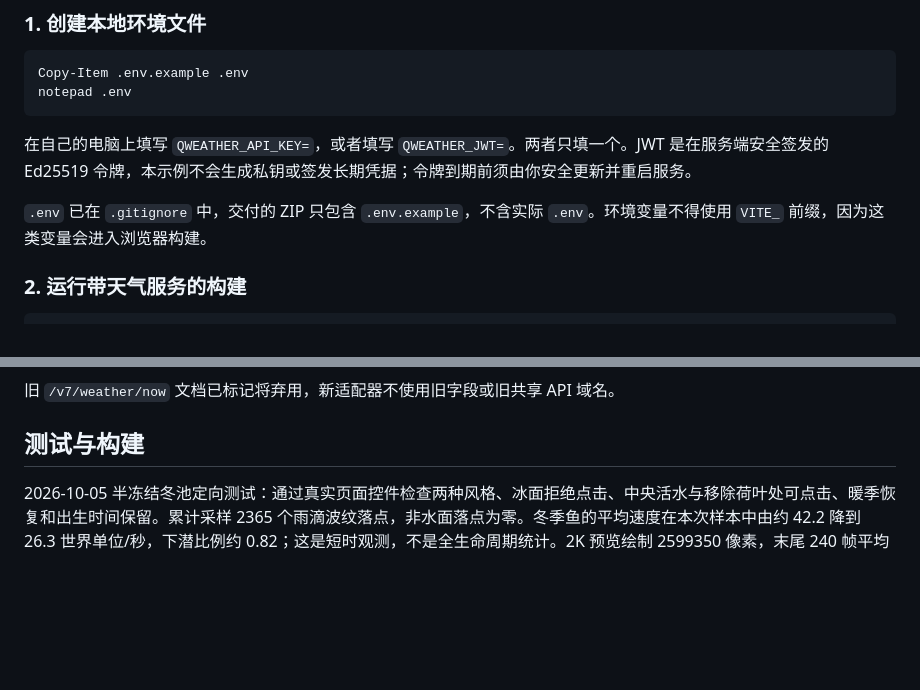
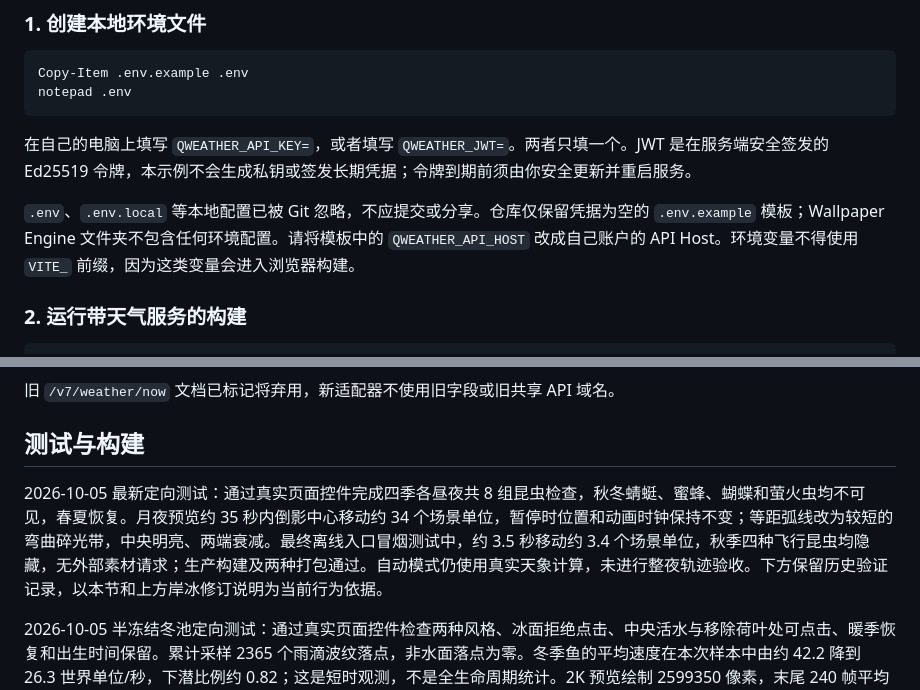
Before and after one commit to shawns-yao/Lucent-Ripples, a Markdown page: README.md, 2 parts joined by grey strips. Drawn GitHub-style; blank space fills up the shorter version.

```diff
--- a/README.md
+++ b/README.md
@@ -134,7 +174,7 @@ notepad .env
 
 在自己的电脑上填写 `QWEATHER_API_KEY=`，或者填写 `QWEATHER_JWT=`。两者只填一个。JWT 是在服务端安全签发的 Ed25519 令牌，本示例不会生成私钥或签发长期凭据；令牌到期前须由你安全更新并重启服务。
 
-`.env` 已在 `.gitignore` 中，交付的 ZIP 只包含 `.env.example`，不含实际 `.env`。环境变量不得使用 `VITE_` 前缀，因为这类变量会进入浏览器构建。
+`.env`、`.env.local` 等本地配置已被 Git 忽略，不应提交或分享。仓库仅保留凭据为空的 `.env.example` 模板；Wallpaper Engine 文件夹不包含任何环境配置。请将模板中的 `QWEATHER_API_HOST` 改成自己账户的 API Host。环境变量不得使用 `VITE_` 前缀，因为这类变量会进入浏览器构建。
 
 ### 2. 运行带天气服务的构建
 
@@ -182,6 +222,8 @@ npm.cmd run start:weather
 旧 `/v7/weather/now` 文档已标记将弃用，新适配器不使用旧字段或旧共享 API 域名。
 
 ## 测试与构建
+
+2026-10-05 最新定向测试：通过真实页面控件完成四季各昼夜共 8 组昆虫检查，秋冬蜻蜓、蜜蜂、蝴蝶和萤火虫均不可见，春夏恢复。月夜预览约 35 秒内倒影中心移动约 34 个场景单位，暂停时位置和动画时钟保持不变；等距弧线改为较短的弯曲碎光带，中央明亮、两端衰减。最终离线入口冒烟测试中，约 3.5 秒移动约 3.4 个场景单位，秋季四种飞行昆虫均隐藏，无外部素材请求；生产构建及两种打包通过。自动模式仍使用真实天象计算，未进行整夜轨迹验收。下方保留历史验证记录，以本节和上方岸冰修订说明为当前行为依据。
 
 2026-10-05 半冻结冬池定向测试：通过真实页面控件检查两种风格、冰面拒绝点击、中央活水与移除荷叶处可点击、暖季恢复和出生时间保留。累计采样 2365 个雨滴波纹落点，非水面落点为零。冬季鱼的平均速度在本次样本中由约 42.2 降到 26.3 世界单位/秒，下潜比例约 0.82；这是短时观测，不是全生命周期统计。2K 预览绘制 2599350 像素，末尾 240 帧平均间隔约 16.9 毫秒、更新约 0.46 毫秒，画质为 1。青蛙另观察约 32 秒、320 组，记录 13 次跳跃、2 朵可见花，没有花朵重叠、预留落点冲突或站立重叠。桌面及 390×844 两种风格截图已检查。测试入口为 `tests/winter-browser.mjs`，通过浏览器适配器调用，未向内部模拟注入状态。
 
```
Also changed, not shown: other parts of README.md (+48 -8 lines), TODO.md (+3 -0 lines).
